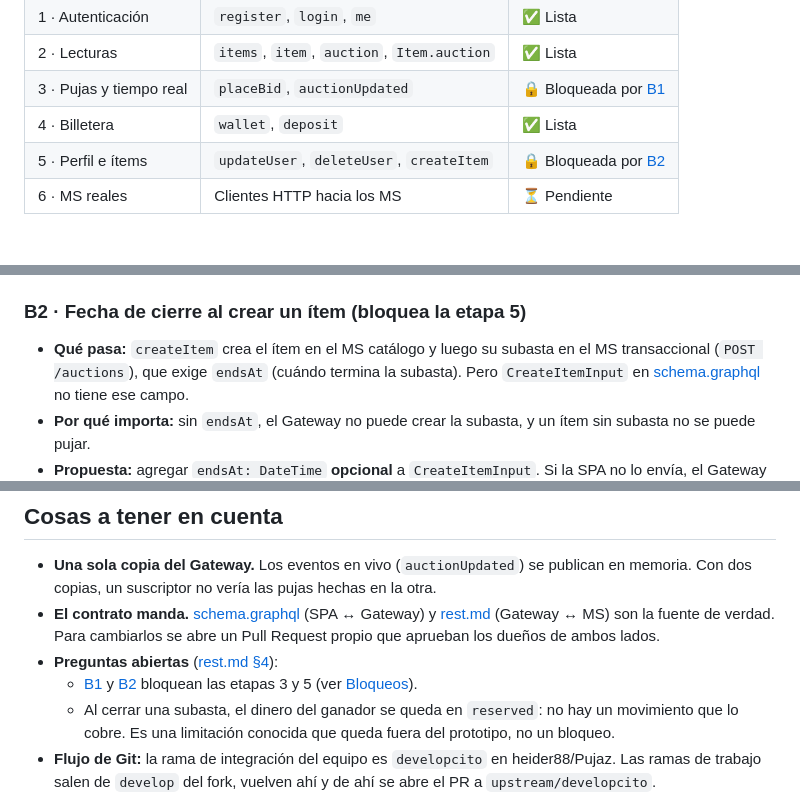
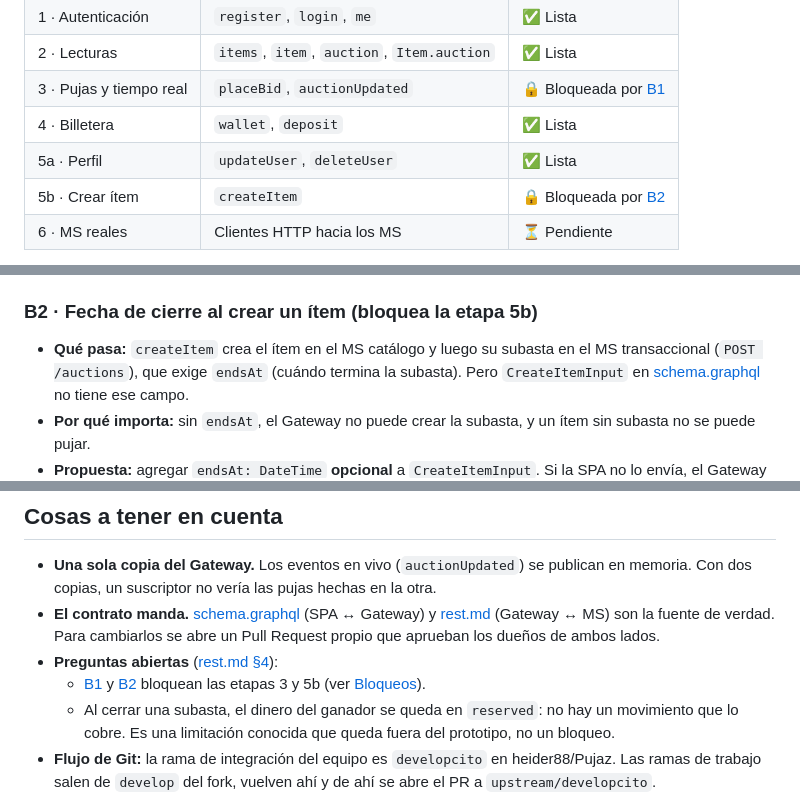
Before and after one commit to heider88/Pujaz, a Markdown page: gateway-bff/README.md, 3 parts joined by grey strips. GitHub-like rendering.

Commit message:
docs(gateway): separar la etapa de perfil de la de crear ítems
B2 solo bloquea createItem.

```diff
--- a/gateway-bff/README.md
+++ b/gateway-bff/README.md
@@ -22,7 +22,8 @@ El Gateway se construye por etapas. Esta tabla dice qué funciona hoy.
 | 2 · Lecturas | `items`, `item`, `auction`, `Item.auction` | ✅ Lista |
 | 3 · Pujas y tiempo real | `placeBid`, `auctionUpdated` | 🔒 Bloqueada por [B1](#b1) |
 | 4 · Billetera | `wallet`, `deposit` | ✅ Lista |
-| 5 · Perfil e ítems | `updateUser`, `deleteUser`, `createItem` | 🔒 Bloqueada por [B2](#b2) |
+| 5a · Perfil | `updateUser`, `deleteUser` | ✅ Lista |
+| 5b · Crear ítem | `createItem` | 🔒 Bloqueada por [B2](#b2) |
 | 6 · MS reales | Clientes HTTP hacia los MS | ⏳ Pendiente |
 
 > El schema completo ya se sirve (sirve para explorar tipos), pero solo funcionan las operaciones de las etapas marcadas como listas. Las demás, si las llamas, devuelven `null` (las que pueden ser nulas, como `item` o `auction`) o responden `INTERNAL`.
@@ -60,7 +61,7 @@ Un bloqueo es una **decisión del contrato** que falta tomar en equipo. Mientras
 - **Quién decide:** Catalina (dueña del schema GraphQL) junto con Heider (MS). Afecta a la SPA: las consultas que pidan `bidder { email }` dejarán de ser válidas.
 
 <a id="b2"></a>
-### B2 · Fecha de cierre al crear un ítem (bloquea la etapa 5)
+### B2 · Fecha de cierre al crear un ítem (bloquea la etapa 5b)
 
 - **Qué pasa:** `createItem` crea el ítem en el MS catálogo y luego su subasta en el MS transaccional (`POST /auctions`), que exige `endsAt` (cuándo termina la subasta). Pero `CreateItemInput` en [schema.graphql](../docs/contrato/schema.graphql) no tiene ese campo.
 - **Por qué importa:** sin `endsAt`, el Gateway no puede crear la subasta, y un ítem sin subasta no se puede pujar.
@@ -224,6 +225,6 @@ npm run dev
 - **Una sola copia del Gateway.** Los eventos en vivo (`auctionUpdated`) se publican en memoria. Con dos copias, un suscriptor no vería las pujas hechas en la otra.
 - **El contrato manda.** [schema.graphql](../docs/contrato/schema.graphql) (SPA ↔ Gateway) y [rest.md](../docs/contrato/rest.md) (Gateway ↔ MS) son la fuente de verdad. Para cambiarlos se abre un Pull Request propio que aprueban los dueños de ambos lados.
 - **Preguntas abiertas** ([rest.md §4](../docs/contrato/rest.md#4-preguntas-abiertas-para-el-equipo)):
-  - [B1](#b1) y [B2](#b2) bloquean las etapas 3 y 5 (ver [Bloqueos](#bloqueos)).
+  - [B1](#b1) y [B2](#b2) bloquean las etapas 3 y 5b (ver [Bloqueos](#bloqueos)).
   - Al cerrar una subasta, el dinero del ganador se queda en `reserved`: no hay un movimiento que lo cobre. Es una limitación conocida que queda fuera del prototipo, no un bloqueo.
 - **Flujo de Git:** la rama de integración del equipo es `developcito` en heider88/Pujaz. Las ramas de trabajo salen de `develop` del fork, vuelven ahí y de ahí se abre el PR a `upstream/developcito`.
```
